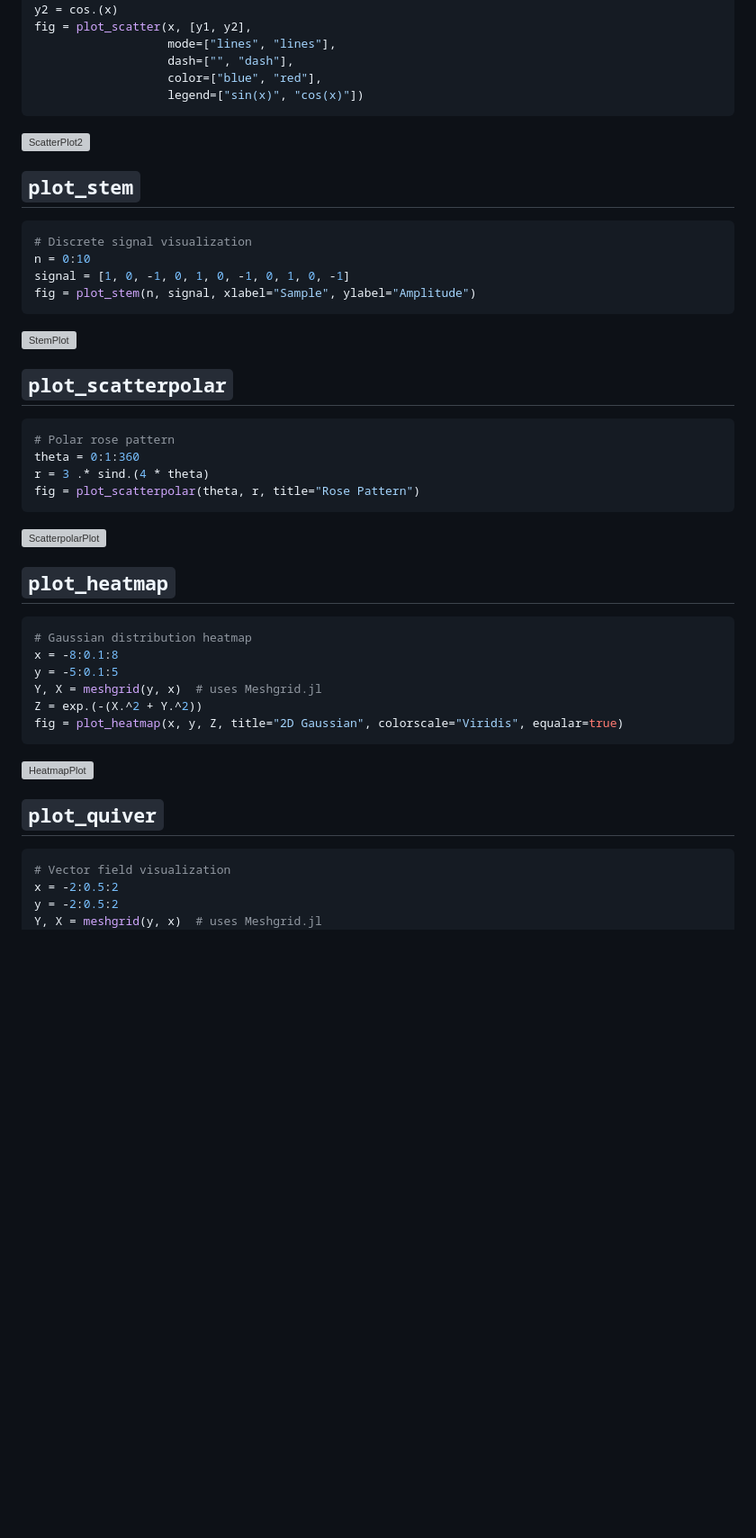
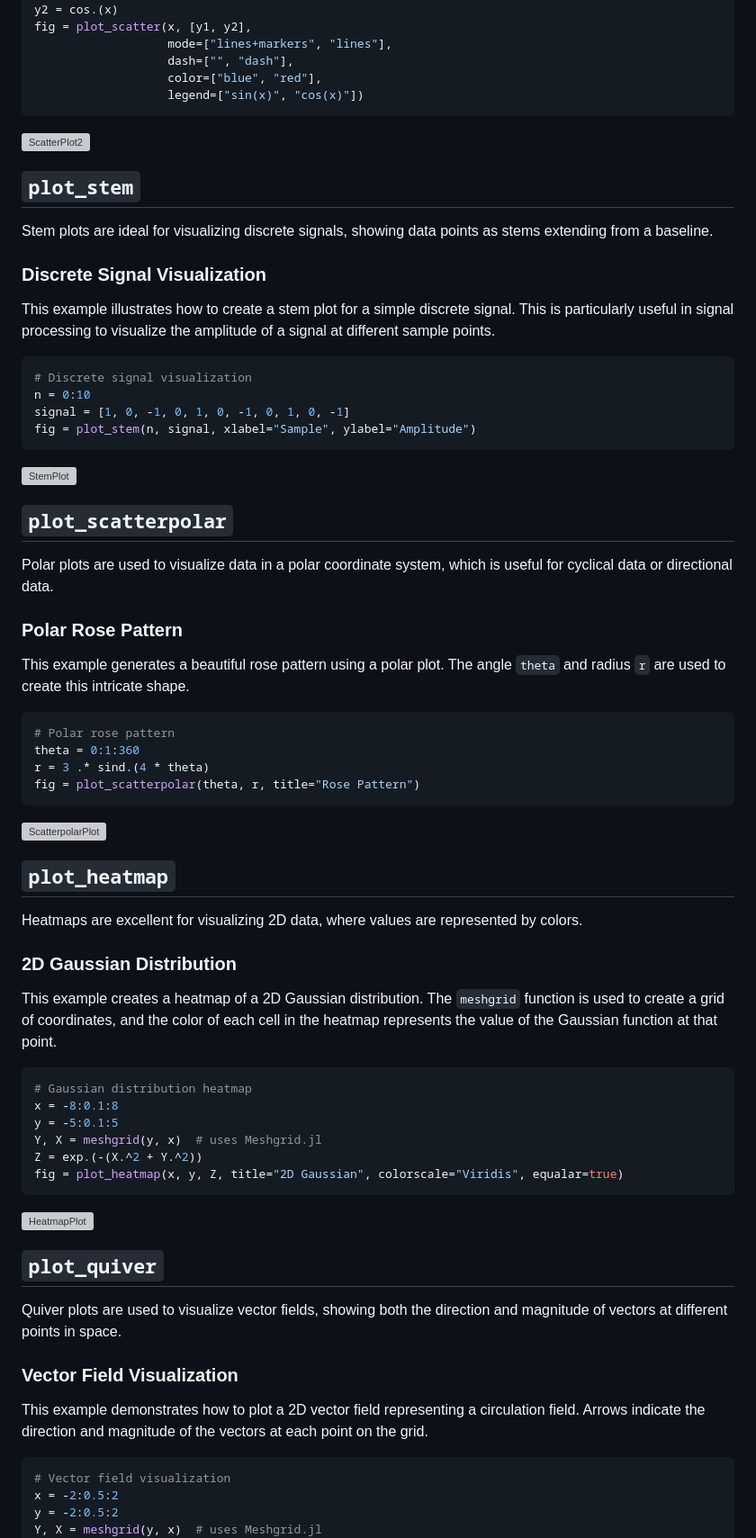
Before and after one commit to jake-w-liu/PlotlySupply.jl, a Markdown page: docs/src/example.md, the part around the change printed below. Shown: that part at 90% size. Drawn GitHub-style; blank space fills up the shorter version; grey boxes are pictures that could not be loaded.

Commit message:
update example page

````diff
--- a/docs/src/example.md
+++ b/docs/src/example.md
@@ -16,7 +29,7 @@ fig = plot_scatter(x, y, xlabel="X", ylabel="Y²", title="Quadratic Function")
 y1 = sin.(x)
 y2 = cos.(x)
 fig = plot_scatter(x, [y1, y2],
-                   mode=["lines", "lines"],
+                   mode=["lines+markers", "lines"],
                    dash=["", "dash"],
                    color=["blue", "red"],
                    legend=["sin(x)", "cos(x)"])
@@ -25,6 +38,12 @@ fig = plot_scatter(x, [y1, y2],
 [![ScatterPlot2](https://jake-w-liu.github.io/assets/img/PlotlySupply/fig_scatter2.png)](https://jake-w-liu.github.io/assets/img/PlotlySupply/fig_scatter2.html)
 
 ## `plot_stem`
+
+Stem plots are ideal for visualizing discrete signals, showing data points as stems extending from a baseline.
+
+### Discrete Signal Visualization
+
+This example illustrates how to create a stem plot for a simple discrete signal. This is particularly useful in signal processing to visualize the amplitude of a signal at different sample points.
 
 ```julia
 # Discrete signal visualization
@@ -37,6 +56,12 @@ fig = plot_stem(n, signal, xlabel="Sample", ylabel="Amplitude")
 
 ## `plot_scatterpolar`
 
+Polar plots are used to visualize data in a polar coordinate system, which is useful for cyclical data or directional data.
+
+### Polar Rose Pattern
+
+This example generates a beautiful rose pattern using a polar plot. The angle `theta` and radius `r` are used to create this intricate shape.
+
 ```julia
 # Polar rose pattern
 theta = 0:1:360
@@ -47,6 +72,12 @@ fig = plot_scatterpolar(theta, r, title="Rose Pattern")
 [![ScatterpolarPlot](https://jake-w-liu.github.io/assets/img/PlotlySupply/fig_scatterpolar.png)](https://jake-w-liu.github.io/assets/img/PlotlySupply/fig_scatterpolar.html)
 
 ## `plot_heatmap`
+
+Heatmaps are excellent for visualizing 2D data, where values are represented by colors.
+
+### 2D Gaussian Distribution
+
+This example creates a heatmap of a 2D Gaussian distribution. The `meshgrid` function is used to create a grid of coordinates, and the color of each cell in the heatmap represents the value of the Gaussian function at that point.
 
 ```julia
 # Gaussian distribution heatmap
@@ -60,6 +91,12 @@ fig = plot_heatmap(x, y, Z, title="2D Gaussian", colorscale="Viridis", equalar=t
 [![HeatmapPlot](https://jake-w-liu.github.io/assets/img/PlotlySupply/fig_heatmap.png)](https://jake-w-liu.github.io/assets/img/PlotlySupply/fig_heatmap.html)
 
 ## `plot_quiver`
+
+Quiver plots are used to visualize vector fields, showing both the direction and magnitude of vectors at different points in space.
+
+### Vector Field Visualization
+
+This example demonstrates how to plot a 2D vector field representing a circulation field. Arrows indicate the direction and magnitude of the vectors at each point on the grid.
 
 ```julia
 # Vector field visualization
````
Also changed, not shown: other parts of docs/src/example.md (+38 -1 lines).
